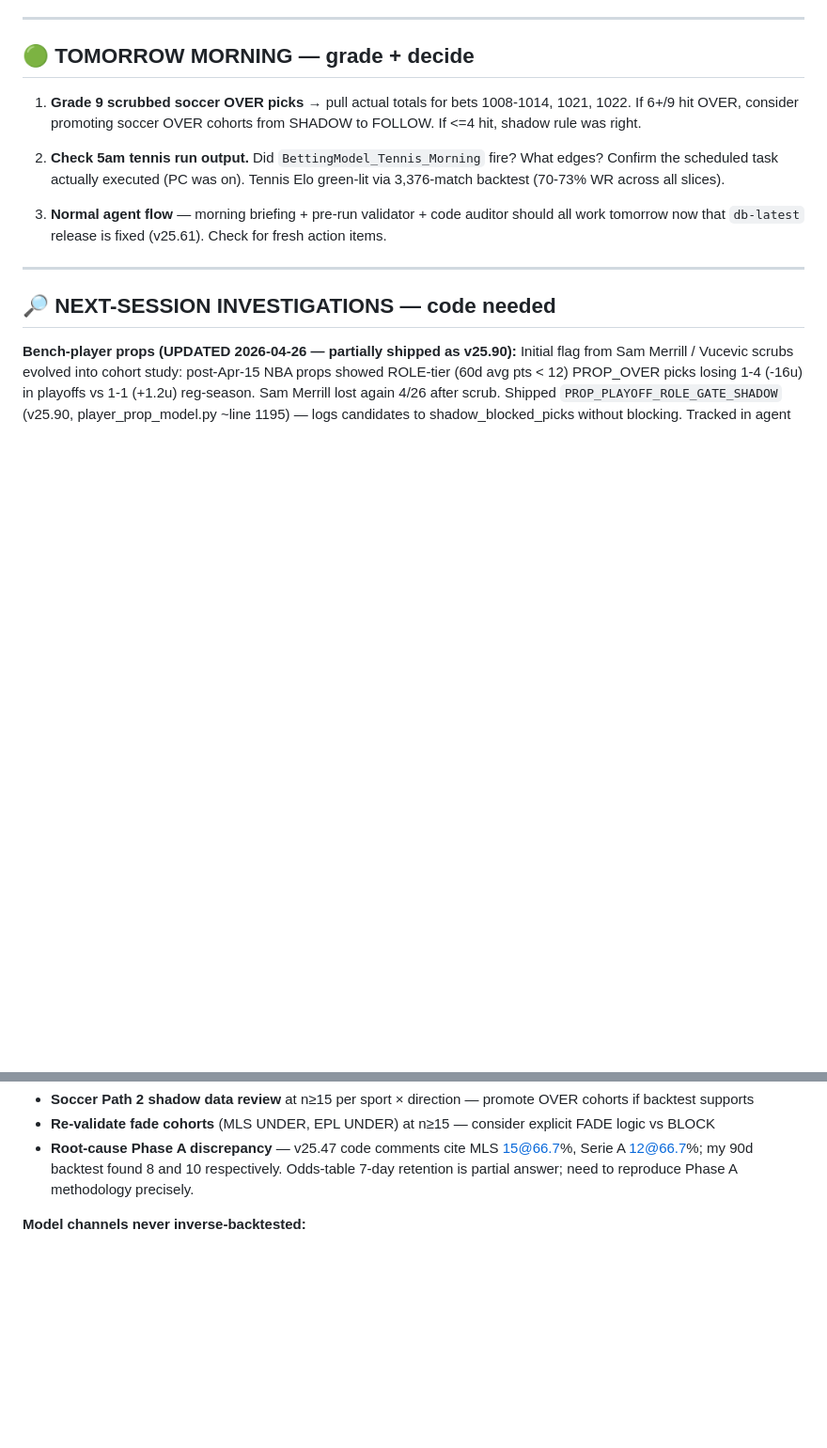
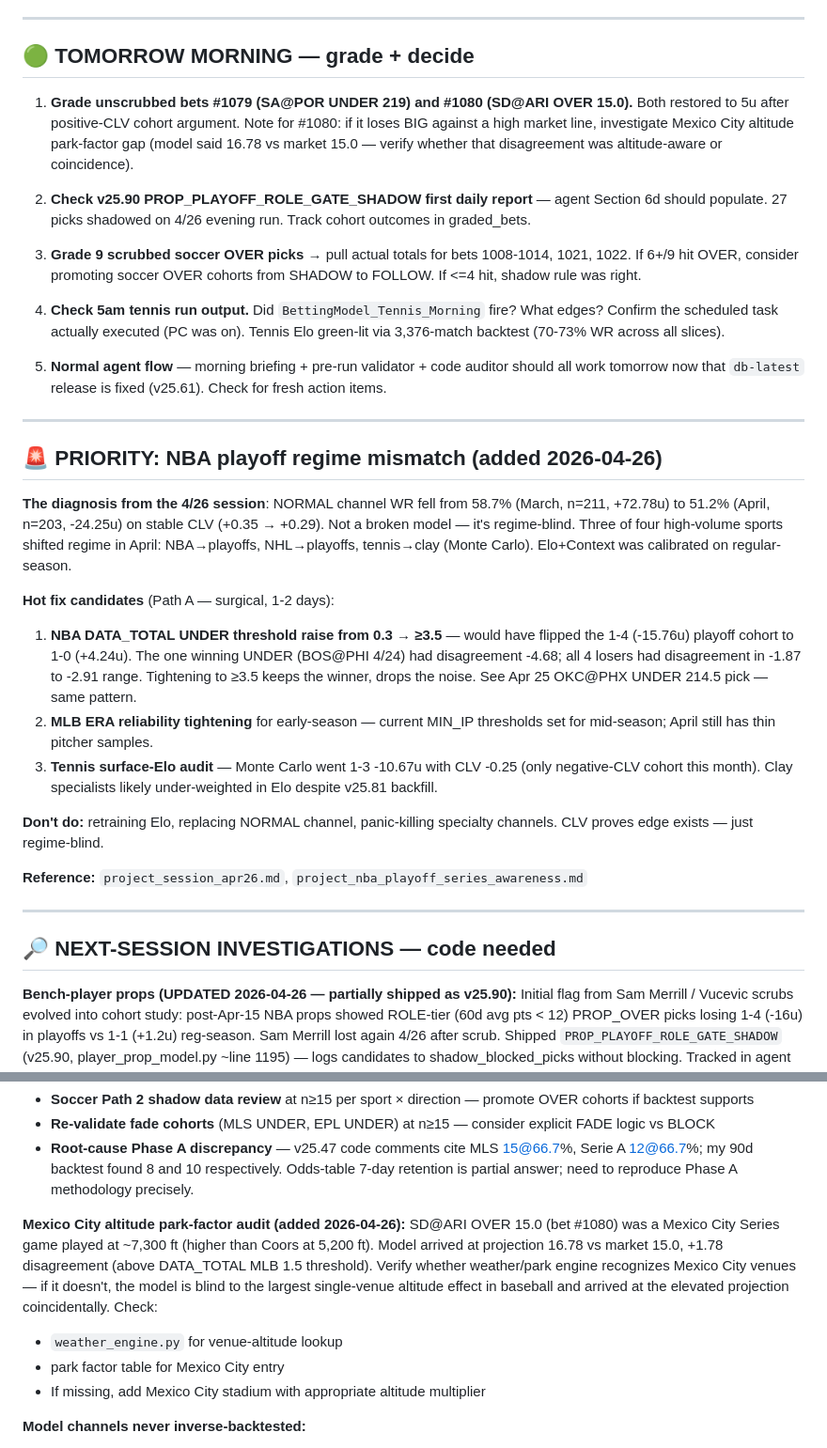
Before and after one commit to scarusillo/scottys-edge, a Markdown page: data/agent_todo.md, 2 parts joined by grey strips. Shown at 94% size. GitHub-like rendering; blank space fills up the shorter version.

Commit message:
agent_todo: NBA playoff regime priority + 4/26 session findings
Adds NBA playoff regime mismatch as PRIORITY section (NORMAL channel WR
58.7%→51.2% Mar→Apr on stable CLV — model regime-blind, not broken).
Surgical hot fixes outlined: NBA UNDER threshold raise, MLB ERA tightening,
tennis surface-Elo audit. NBA UNDER raise alone would have flipped 1-4
(-15.76u) playoff cohort to 1-0 (+4.24u).

Adds Mexico City altitude park-factor audit to NEXT-SESSION
INVESTIGATIONS — SD@ARI OVER 15.0 at ~7,300 ft venue may have arrived at
+1.78 disagreement coincidentally if weather_engine doesn't track venue
altitude.

Adds tomorrow-morning items for unscrubbed bets #1079 (SA@POR UNDER) and
#1080 (SD@ARI OVER) plus v25.90 first-day shadow report check.

Co-Authored-By: Claude Opus 4.7 (1M context) <noreply@anthropic.com>

```diff
--- a/data/agent_todo.md
+++ b/data/agent_todo.md
@@ -283,11 +283,43 @@ Two masks: "first time seeing this" + "everything is wrong."
 
 ## 🟢 TOMORROW MORNING — grade + decide
 
-1. **Grade 9 scrubbed soccer OVER picks** → pull actual totals for bets 1008-1014, 1021, 1022. If 6+/9 hit OVER, consider promoting soccer OVER cohorts from SHADOW to FOLLOW. If <=4 hit, shadow rule was right.
+1. **Grade unscrubbed bets #1079 (SA@POR UNDER 219) and #1080 (SD@ARI OVER 15.0).** Both restored to 5u after positive-CLV cohort argument. Note for #1080: if it loses BIG against a high market line, investigate Mexico City altitude park-factor gap (model said 16.78 vs market 15.0 — verify whether that disagreement was altitude-aware or coincidence).
 
-2. **Check 5am tennis run output.** Did `BettingModel_Tennis_Morning` fire? What edges? Confirm the scheduled task actually executed (PC was on). Tennis Elo green-lit via 3,376-match backtest (70-73% WR across all slices).
+2. **Check v25.90 PROP_PLAYOFF_ROLE_GATE_SHADOW first daily report** — agent Section 6d should populate. 27 picks shadowed on 4/26 evening run. Track cohort outcomes in graded_bets.
 
-3. **Normal agent flow** — morning briefing + pre-run validator + code auditor should all work tomorrow now that `db-latest` release is fixed (v25.61). Check for fresh action items.
+3. **Grade 9 scrubbed soccer OVER picks** → pull actual totals for bets 1008-1014, 1021, 1022. If 6+/9 hit OVER, consider promoting soccer OVER cohorts from SHADOW to FOLLOW. If <=4 hit, shadow rule was right.
+
+4. **Check 5am tennis run output.** Did `BettingModel_Tennis_Morning` fire? What edges? Confirm the scheduled task actually executed (PC was on). Tennis Elo green-lit via 3,376-match backtest (70-73% WR across all slices).
+
+5. **Normal agent flow** — morning briefing + pre-run validator + code auditor should all work tomorrow now that `db-latest` release is fixed (v25.61). Check for fresh action items.
+
+---
+
+## 🚨 PRIORITY: NBA playoff regime mismatch (added 2026-04-26)
+
+**The diagnosis from the 4/26 session**: NORMAL channel WR fell from
+58.7% (March, n=211, +72.78u) to 51.2% (April, n=203, -24.25u) on stable
+CLV (+0.35 → +0.29). Not a broken model — it's regime-blind. Three of four
+high-volume sports shifted regime in April: NBA→playoffs, NHL→playoffs,
+tennis→clay (Monte Carlo). Elo+Context was calibrated on regular-season.
+
+**Hot fix candidates** (Path A — surgical, 1-2 days):
+1. **NBA DATA_TOTAL UNDER threshold raise from 0.3 → ≥3.5** — would have
+   flipped the 1-4 (-15.76u) playoff cohort to 1-0 (+4.24u). The one
+   winning UNDER (BOS@PHI 4/24) had disagreement -4.68; all 4 losers had
+   disagreement in -1.87 to -2.91 range. Tightening to ≥3.5 keeps the
+   winner, drops the noise. See Apr 25 OKC@PHX UNDER 214.5 pick — same
+   pattern.
+2. **MLB ERA reliability tightening** for early-season — current MIN_IP
+   thresholds set for mid-season; April still has thin pitcher samples.
+3. **Tennis surface-Elo audit** — Monte Carlo went 1-3 -10.67u with CLV
+   -0.25 (only negative-CLV cohort this month). Clay specialists likely
+   under-weighted in Elo despite v25.81 backfill.
+
+**Don't do:** retraining Elo, replacing NORMAL channel, panic-killing
+specialty channels. CLV proves edge exists — just regime-blind.
+
+**Reference:** `project_session_apr26.md`, `project_nba_playoff_series_awareness.md`
 
 ---
 
@@ -312,6 +344,17 @@ EDGE≥25% prop ceiling decision and after v25.90 shadow accumulates n≥15.
 - **Soccer Path 2 shadow data review** at n≥15 per sport × direction — promote OVER cohorts if backtest supports
 - **Re-validate fade cohorts** (MLS UNDER, EPL UNDER) at n≥15 — consider explicit FADE logic vs BLOCK
 - **Root-cause Phase A discrepancy** — v25.47 code comments cite MLS 15@66.7%, Serie A 12@66.7%; my 90d backtest found 8 and 10 respectively. Odds-table 7-day retention is partial answer; need to reproduce Phase A methodology precisely.
+
+**Mexico City altitude park-factor audit (added 2026-04-26):** SD@ARI OVER
+15.0 (bet #1080) was a Mexico City Series game played at ~7,300 ft (higher
+than Coors at 5,200 ft). Model arrived at projection 16.78 vs market 15.0,
++1.78 disagreement (above DATA_TOTAL MLB 1.5 threshold). Verify whether
+weather/park engine recognizes Mexico City venues — if it doesn't, the
+model is blind to the largest single-venue altitude effect in baseball
+and arrived at the elevated projection coincidentally. Check:
+- `weather_engine.py` for venue-altitude lookup
+- park factor table for Mexico City entry
+- If missing, add Mexico City stadium with appropriate altitude multiplier
 
 **Model channels never inverse-backtested:**
 - **Primary Elo edge model** — our workhorse (385+ graded picks, +76u, 56% WR). Run per-sport × market_type inverse backtest.
```
